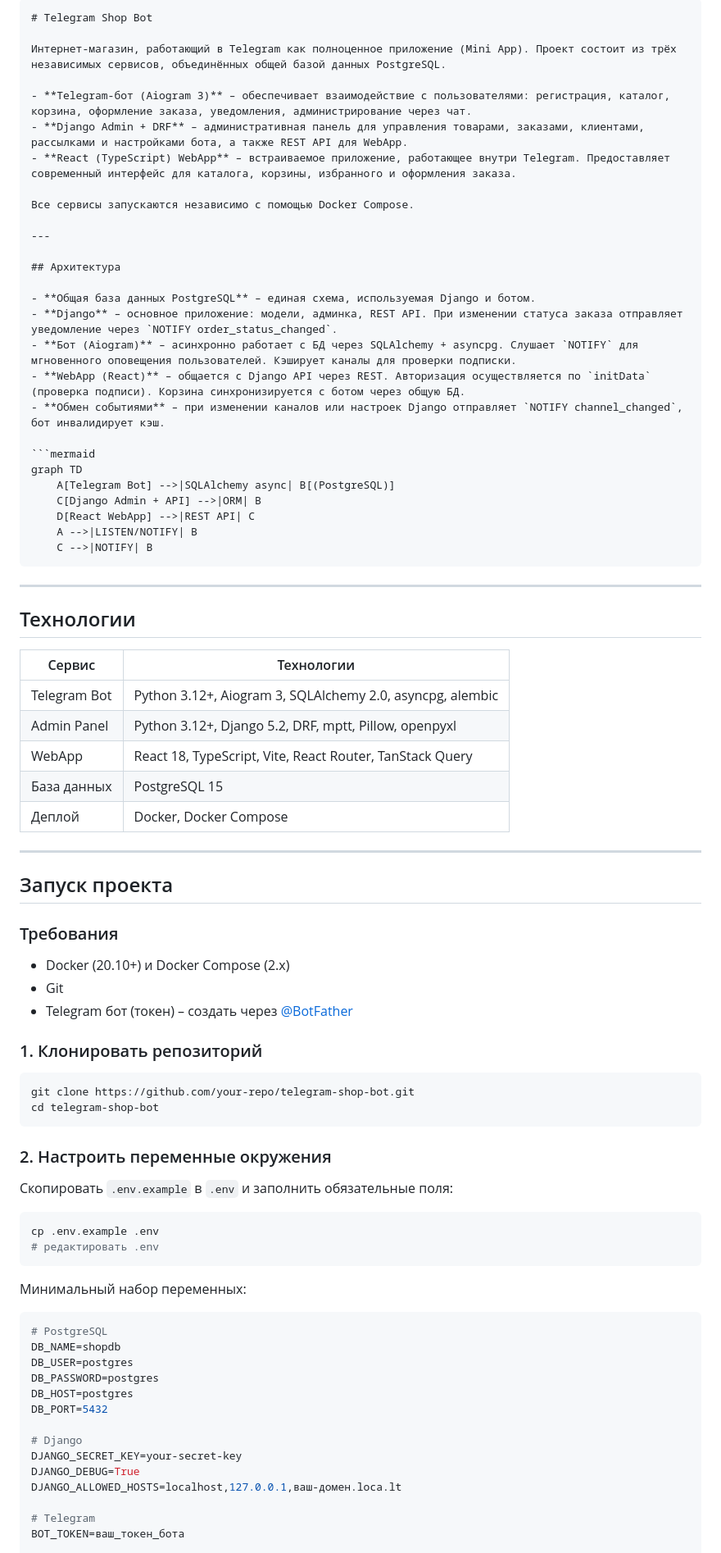
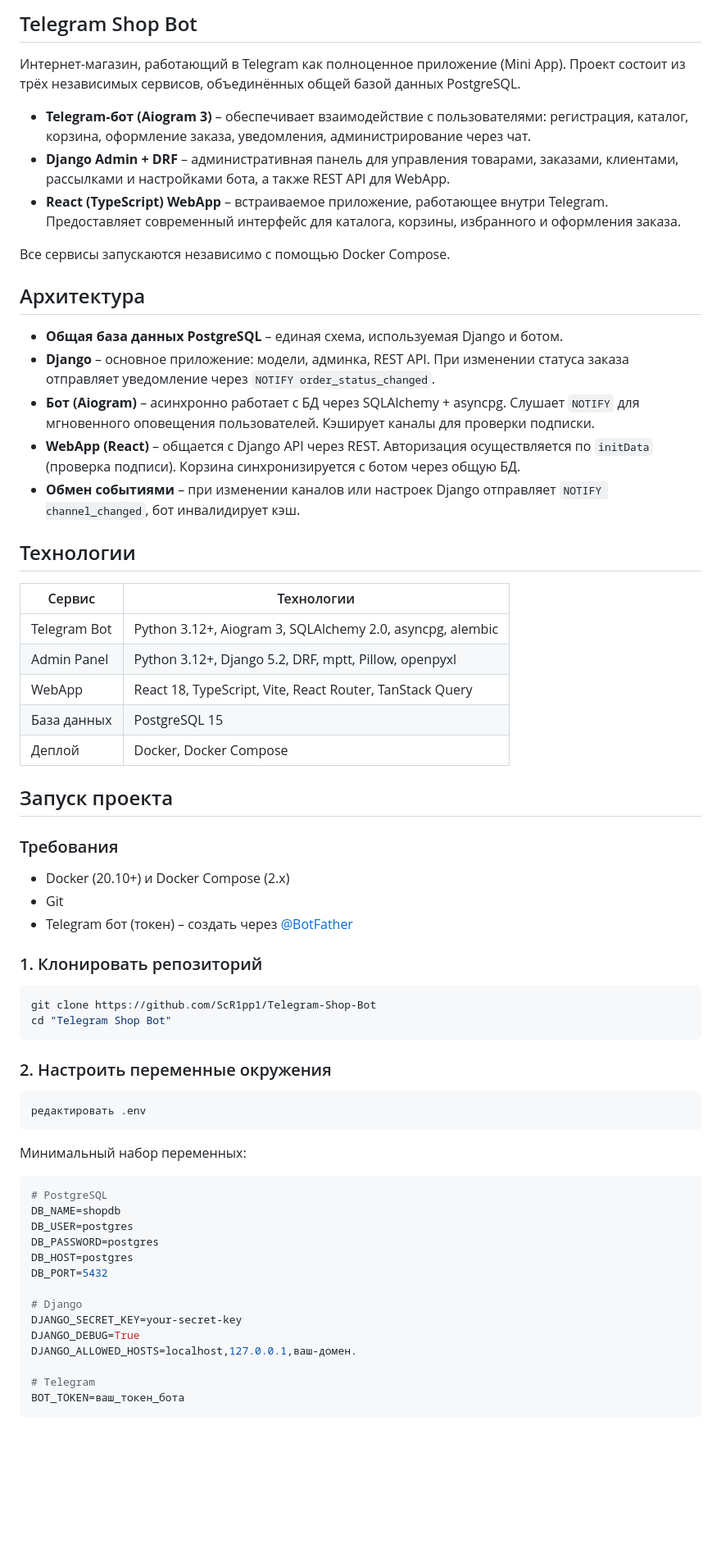
Before and after one commit to ScR1pp1/Telegram-Shop-Bot, a Markdown page: README.md, the part around one of its changes. Shown at 82% size. Rendered like a GitHub page; blank space fills up the shorter version.

````diff
--- a/README.md
+++ b/README.md
@@ -1,6 +1,4 @@
-```markdown
-# Telegram Shop Bot
-
+## Telegram Shop Bot
 Интернет-магазин, работающий в Telegram как полноценное приложение (Mini App). Проект состоит из трёх независимых сервисов, объединённых общей базой данных PostgreSQL.
 
 - **Telegram‑бот (Aiogram 3)** – обеспечивает взаимодействие с пользователями: регистрация, каталог, корзина, оформление заказа, уведомления, администрирование через чат.
@@ -8,8 +6,6 @@
 - **React (TypeScript) WebApp** – встраиваемое приложение, работающее внутри Telegram. Предоставляет современный интерфейс для каталога, корзины, избранного и оформления заказа.
 
 Все сервисы запускаются независимо с помощью Docker Compose.
-
----
 
 ## Архитектура
 
@@ -19,16 +15,6 @@
 - **WebApp (React)** – общается с Django API через REST. Авторизация осуществляется по `initData` (проверка подписи). Корзина синхронизируется с ботом через общую БД.
 - **Обмен событиями** – при изменении каналов или настроек Django отправляет `NOTIFY channel_changed`, бот инвалидирует кэш.
 
-```mermaid
-graph TD
-    A[Telegram Bot] -->|SQLAlchemy async| B[(PostgreSQL)]
-    C[Django Admin + API] -->|ORM| B
-    D[React WebApp] -->|REST API| C
-    A -->|LISTEN/NOTIFY| B
-    C -->|NOTIFY| B
-```
-
----
 
 ## Технологии
 
@@ -40,8 +26,6 @@ graph TD
 | База данных  | PostgreSQL 15                          |
 | Деплой       | Docker, Docker Compose                  |
 
----
-
 ## Запуск проекта
 
 ### Требования
@@ -51,15 +35,13 @@ graph TD
 
 ### 1. Клонировать репозиторий
 ```bash
-git clone https://github.com/your-repo/telegram-shop-bot.git
-cd telegram-shop-bot
+git clone https://github.com/ScR1pp1/Telegram-Shop-Bot
+cd "Telegram Shop Bot"
 ```
 
 ### 2. Настроить переменные окружения
-Скопировать `.env.example` в `.env` и заполнить обязательные поля:
 ```bash
-cp .env.example .env
-# редактировать .env
+редактировать .env
 ```
 
 Минимальный набор переменных:
@@ -74,7 +56,7 @@ DB_PORT=5432
 # Django
 DJANGO_SECRET_KEY=your-secret-key
 DJANGO_DEBUG=True
-DJANGO_ALLOWED_HOSTS=localhost,127.0.0.1,ваш-домен.loca.lt
+DJANGO_ALLOWED_HOSTS=localhost,127.0.0.1,ваш-домен.
 
 # Telegram
 BOT_TOKEN=ваш_токен_бота
````
Also changed, not shown: other parts of README.md (+3 -11 lines).
